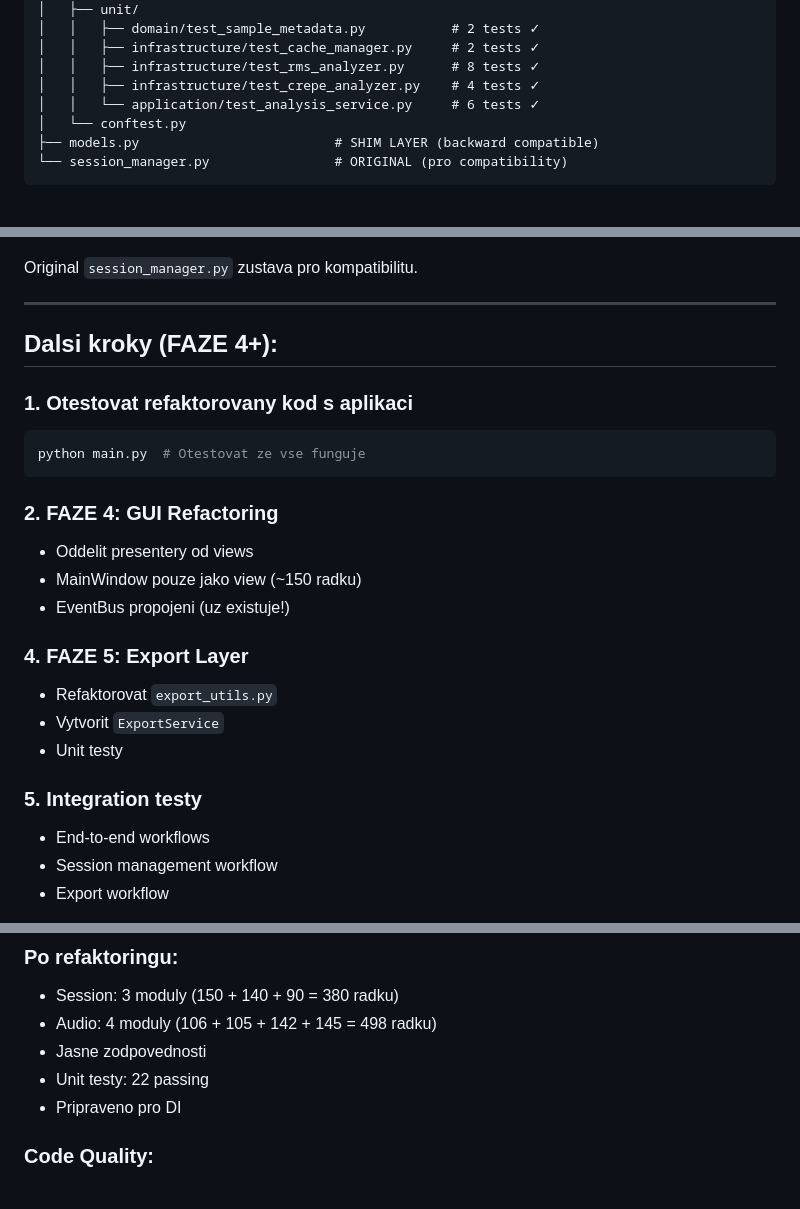
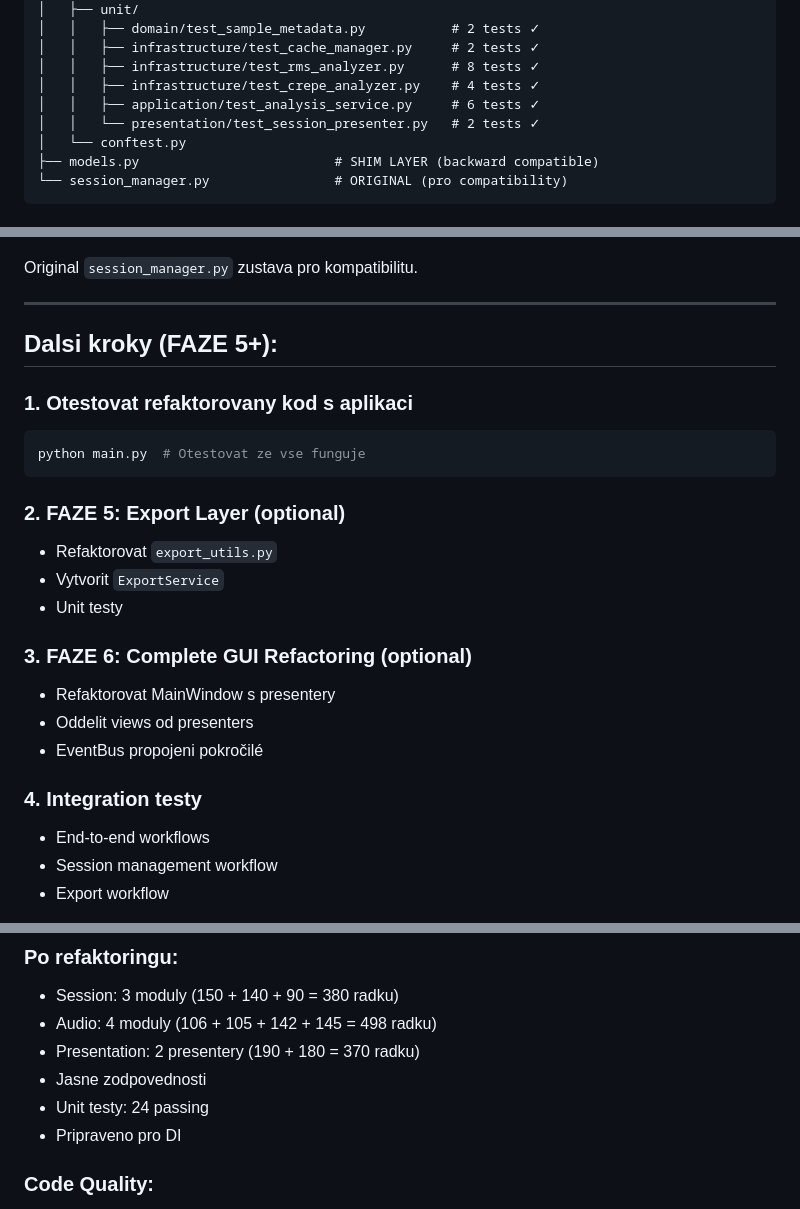
Before and after one commit to alchy/sample-editor, a Markdown page: REFACTORING_SUMMARY.md, 3 parts joined by grey strips. Rendered like a GitHub page.

````diff
--- a/REFACTORING_SUMMARY.md
+++ b/REFACTORING_SUMMARY.md
@@ -45,7 +45,8 @@ sample-editor/
 │   │   ├── infrastructure/test_cache_manager.py     # 2 tests ✓
 │   │   ├── infrastructure/test_rms_analyzer.py      # 8 tests ✓
 │   │   ├── infrastructure/test_crepe_analyzer.py    # 4 tests ✓
-│   │   └── application/test_analysis_service.py     # 6 tests ✓
+│   │   ├── application/test_analysis_service.py     # 6 tests ✓
+│   │   └── presentation/test_session_presenter.py   # 2 tests ✓
 │   └── conftest.py
 ├── models.py                         # SHIM LAYER (backward compatible)
 └── session_manager.py                # ORIGINAL (pro compatibility)
@@ -166,24 +190,24 @@ Original `session_manager.py` zustava pro kompatibilitu.
 
 ---
 
-## Dalsi kroky (FAZE 4+):
+## Dalsi kroky (FAZE 5+):
 
 ### 1. Otestovat refaktorovany kod s aplikaci
 ```bash
 python main.py  # Otestovat ze vse funguje
 ```
 
-### 2. FAZE 4: GUI Refactoring
-- Oddelit presentery od views
-- MainWindow pouze jako view (~150 radku)
-- EventBus propojeni (uz existuje!)
-
-### 4. FAZE 5: Export Layer
+### 2. FAZE 5: Export Layer (optional)
 - Refaktorovat `export_utils.py`
 - Vytvorit `ExportService`
 - Unit testy
 
-### 5. Integration testy
+### 3. FAZE 6: Complete GUI Refactoring (optional)
+- Refaktorovat MainWindow s presentery
+- Oddelit views od presenters
+- EventBus propojeni pokročilé
+
+### 4. Integration testy
 - End-to-end workflows
 - Session management workflow
 - Export workflow
@@ -234,8 +258,9 @@ python main.py  # Otestovat ze vse funguje
 ### Po refaktoringu:
 - Session: 3 moduly (150 + 140 + 90 = 380 radku)
 - Audio: 4 moduly (106 + 105 + 142 + 145 = 498 radku)
+- Presentation: 2 presentery (190 + 180 = 370 radku)
 - Jasne zodpovednosti
-- Unit testy: 22 passing
+- Unit testy: 24 passing
 - Pripraveno pro DI
 
 ### Code Quality:
````
Also changed, not shown: other parts of REFACTORING_SUMMARY.md (+33 -9 lines).
